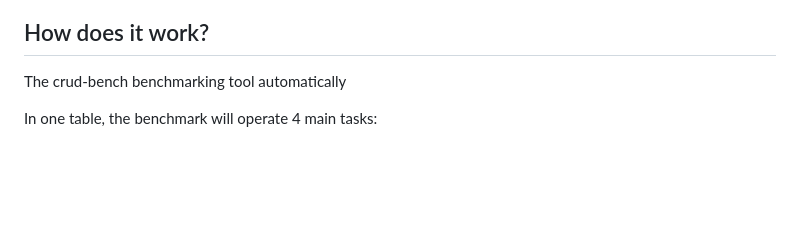
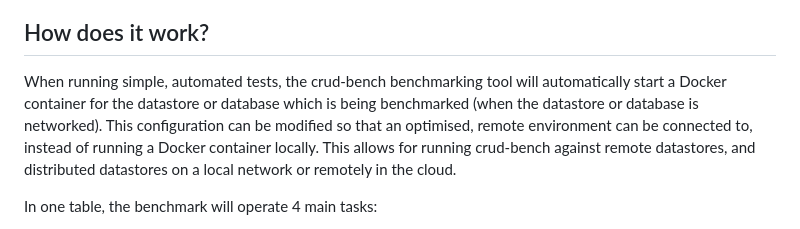
Before and after one commit to surrealdb/crud-bench, a Markdown page: README.md, the part around the change. Rendered like a GitHub page; blank space fills up the shorter version.

Commit message:
Improve README

```diff
--- a/README.md
+++ b/README.md
@@ -20,7 +20,11 @@ benchmark runtime, and the datastore implementations.
 
 ## How does it work?
 
-The crud-bench benchmarking tool automatically
+When running simple, automated tests, the crud-bench benchmarking tool will automatically start a Docker container for
+the datastore or database which is being benchmarked (when the datastore or database is networked). This configuration
+can be modified so that an optimised, remote environment can be connected to, instead of running a Docker container
+locally. This allows for running crud-bench against remote datastores, and distributed datastores on a local network
+or remotely in the cloud.
 
 In one table, the benchmark will operate 4 main tasks:
 
```
